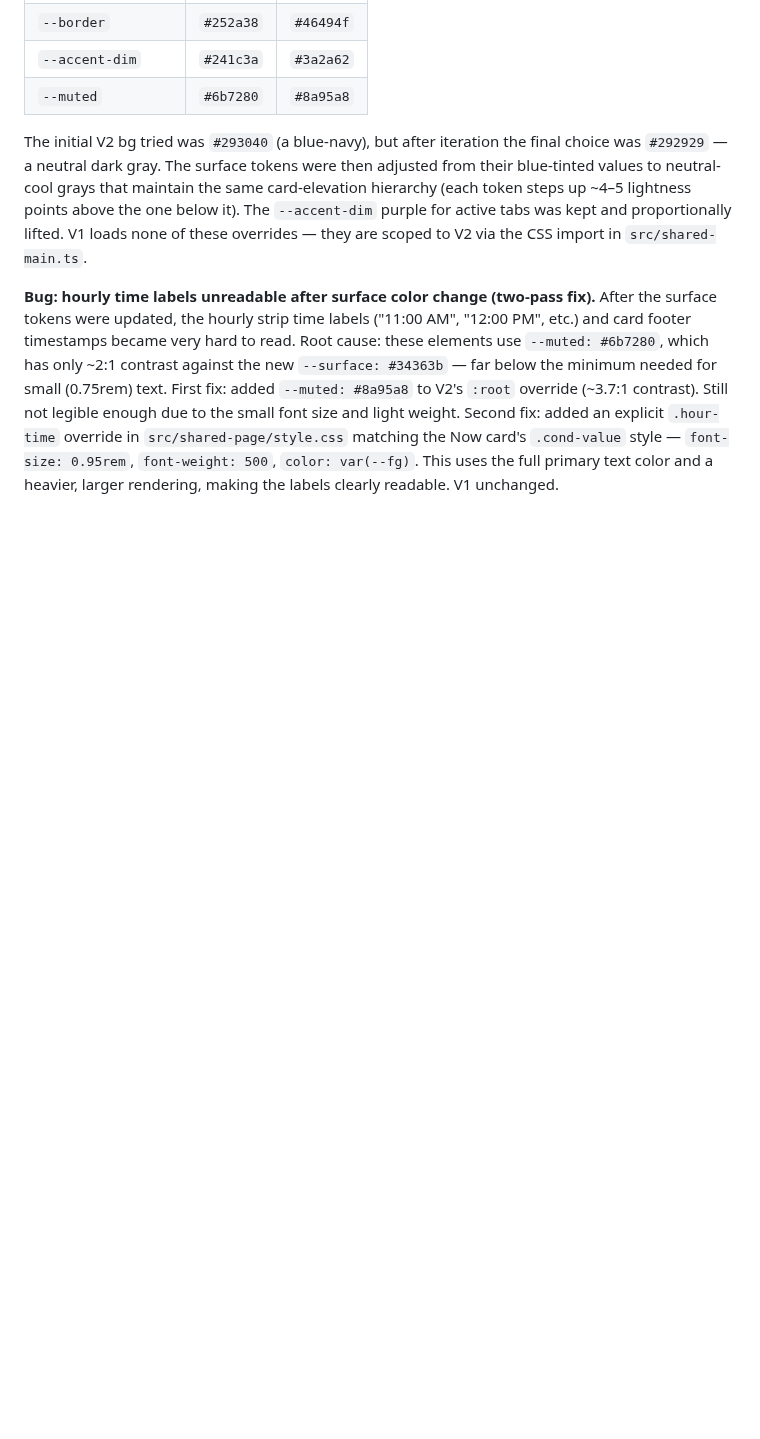
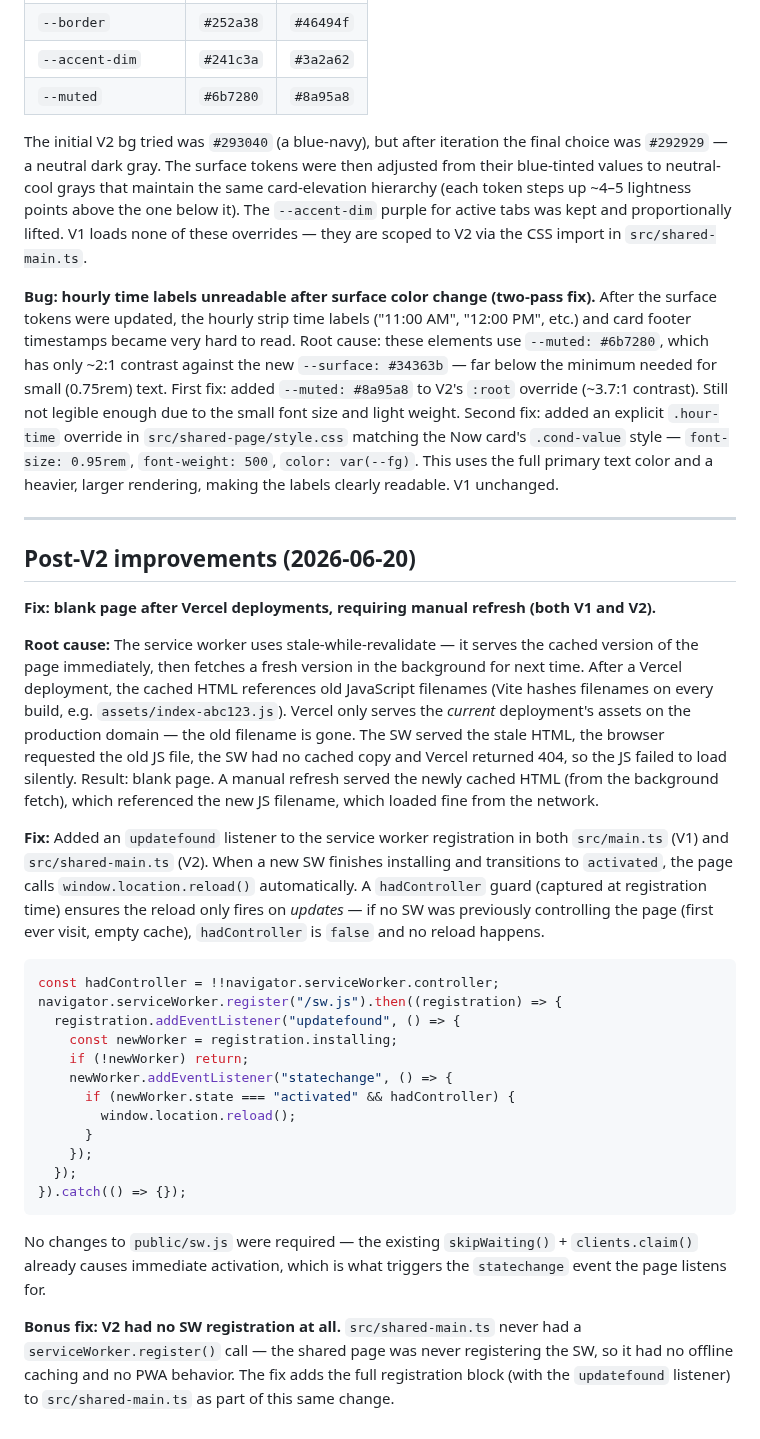
Before and after one commit to skrab011/weather-dashboard, a Markdown page: build-log.md, the part around the change. Drawn GitHub-style; blank space fills up the shorter version.

Commit message:
docs: record SW auto-reload fix and V2 SW registration in CLAUDE.md and build-log
Co-Authored-By: Claude Sonnet 4.6 <noreply@anthropic.com>
Claude-Session: https://claude.ai/code/session_01UajiMmo8hAsCxmTBmNbfmh

````diff
--- a/build-log.md
+++ b/build-log.md
@@ -311,3 +311,33 @@ The initial V2 bg tried was `#293040` (a blue-navy), but after iteration the fin
 
 **Bug: hourly time labels unreadable after surface color change (two-pass fix).**
 After the surface tokens were updated, the hourly strip time labels ("11:00 AM", "12:00 PM", etc.) and card footer timestamps became very hard to read. Root cause: these elements use `--muted: #6b7280`, which has only ~2:1 contrast against the new `--surface: #34363b` — far below the minimum needed for small (0.75rem) text. First fix: added `--muted: #8a95a8` to V2's `:root` override (~3.7:1 contrast). Still not legible enough due to the small font size and light weight. Second fix: added an explicit `.hour-time` override in `src/shared-page/style.css` matching the Now card's `.cond-value` style — `font-size: 0.95rem`, `font-weight: 500`, `color: var(--fg)`. This uses the full primary text color and a heavier, larger rendering, making the labels clearly readable. V1 unchanged.
+
+---
+
+## Post-V2 improvements (2026-06-20)
+
+**Fix: blank page after Vercel deployments, requiring manual refresh (both V1 and V2).**
+
+**Root cause:** The service worker uses stale-while-revalidate — it serves the cached version of the page immediately, then fetches a fresh version in the background for next time. After a Vercel deployment, the cached HTML references old JavaScript filenames (Vite hashes filenames on every build, e.g. `assets/index-abc123.js`). Vercel only serves the *current* deployment's assets on the production domain — the old filename is gone. The SW served the stale HTML, the browser requested the old JS file, the SW had no cached copy and Vercel returned 404, so the JS failed to load silently. Result: blank page. A manual refresh served the newly cached HTML (from the background fetch), which referenced the new JS filename, which loaded fine from the network.
+
+**Fix:** Added an `updatefound` listener to the service worker registration in both `src/main.ts` (V1) and `src/shared-main.ts` (V2). When a new SW finishes installing and transitions to `activated`, the page calls `window.location.reload()` automatically. A `hadController` guard (captured at registration time) ensures the reload only fires on *updates* — if no SW was previously controlling the page (first ever visit, empty cache), `hadController` is `false` and no reload happens.
+
+```typescript
+const hadController = !!navigator.serviceWorker.controller;
+navigator.serviceWorker.register("/sw.js").then((registration) => {
+  registration.addEventListener("updatefound", () => {
+    const newWorker = registration.installing;
+    if (!newWorker) return;
+    newWorker.addEventListener("statechange", () => {
+      if (newWorker.state === "activated" && hadController) {
+        window.location.reload();
+      }
+    });
+  });
+}).catch(() => {});
+```
+
+No changes to `public/sw.js` were required — the existing `skipWaiting()` + `clients.claim()` already causes immediate activation, which is what triggers the `statechange` event the page listens for.
+
+**Bonus fix: V2 had no SW registration at all.**
+`src/shared-main.ts` never had a `serviceWorker.register()` call — the shared page was never registering the SW, so it had no offline caching and no PWA behavior. The fix adds the full registration block (with the `updatefound` listener) to `src/shared-main.ts` as part of this same change.
````
Also changed, not shown: CLAUDE.md (+2 -2 lines).
